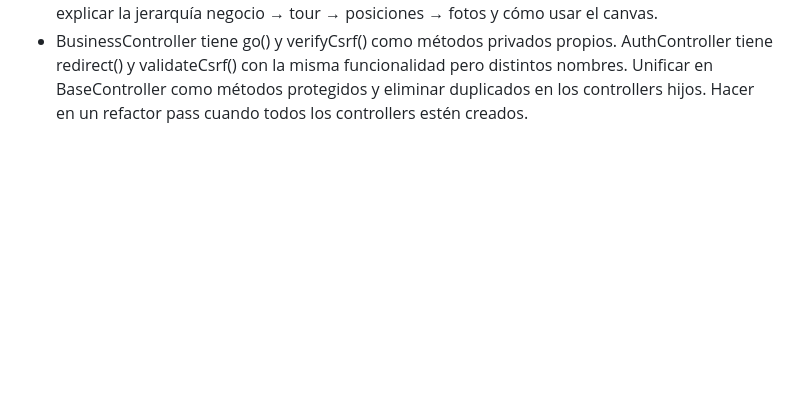
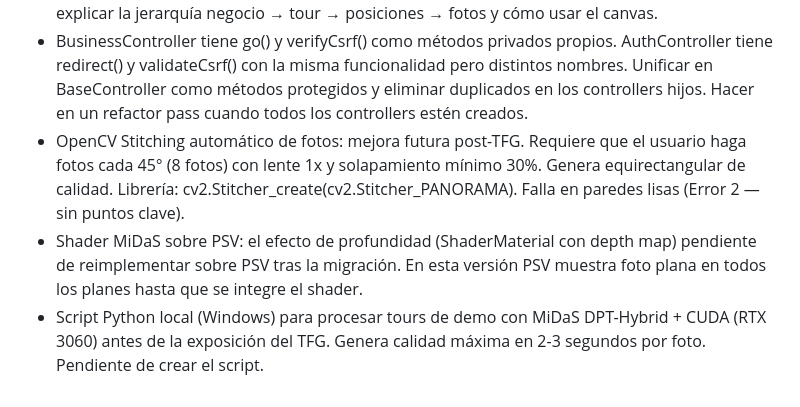
Before and after one commit to DaaniMM/oxphyre, a Markdown page: CLAUDE.md, the part around the change. GitHub-like rendering; blank space fills up the shorter version.

Commit message:
Devlog y claude.md actualizados - decision de implementar PSV + CLAHE ,  Stiching a futuro

```diff
--- a/CLAUDE.md
+++ b/CLAUDE.md
@@ -378,3 +378,6 @@ Soft delete activo en `businesses`, `tours`, `positions`, `photos`.
 - Dashboard: añadir tooltips de ayuda contextual en las métricas para clarificar la jerarquía del producto al usuario no técnico. Ejemplo: icono ? en "Tours activos" con tooltip "Un tour es la experiencia 360° que verán tus clientes", y en "Negocios" con "Un negocio agrupa todos tus tours". Hacerlo en el pass de UX final junto con el tutorial del editor.
 - Editor canvas: implementar tutorial/onboarding la primera vez que el usuario accede, con botón para volver a verlo. El editor de nodos y conexiones puede resultar confuso — el tutorial debe explicar la jerarquía negocio → tour → posiciones → fotos y cómo usar el canvas.
 - BusinessController tiene go() y verifyCsrf() como métodos privados propios. AuthController tiene redirect() y validateCsrf() con la misma funcionalidad pero distintos nombres. Unificar en BaseController como métodos protegidos y eliminar duplicados en los controllers hijos. Hacer en un refactor pass cuando todos los controllers estén creados.
+- OpenCV Stitching automático de fotos: mejora futura post-TFG. Requiere que el usuario haga fotos cada 45° (8 fotos) con lente 1x y solapamiento mínimo 30%. Genera equirectangular de calidad. Librería: cv2.Stitcher_create(cv2.Stitcher_PANORAMA). Falla en paredes lisas (Error 2 — sin puntos clave).
+- Shader MiDaS sobre PSV: el efecto de profundidad (ShaderMaterial con depth map) pendiente de reimplementar sobre PSV tras la migración. En esta versión PSV muestra foto plana en todos los planes hasta que se integre el shader.
+- Script Python local (Windows) para procesar tours de demo con MiDaS DPT-Hybrid + CUDA (RTX 3060) antes de la exposición del TFG. Genera calidad máxima en 2-3 segundos por foto. Pendiente de crear el script.
```
Also changed, not shown: DEVLOG.md (+91 -0 lines).
